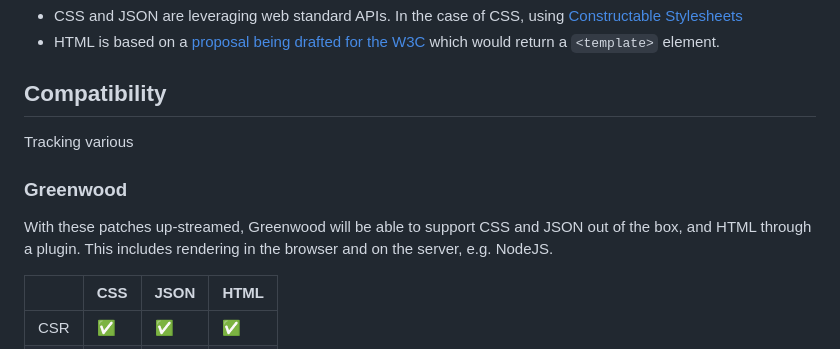
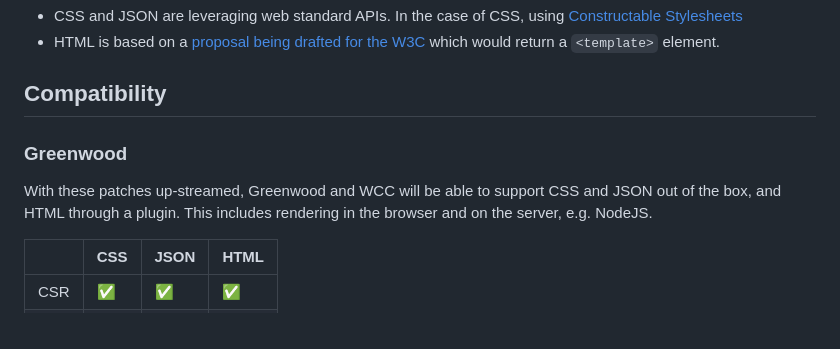
Before and after one commit to thescientist13/greenwood-full-stack-web-modules, a Markdown page: README.md, the part around the change. Drawn GitHub-style.

```diff
--- a/README.md
+++ b/README.md
@@ -41,11 +41,9 @@ customElements.define('app-hero', HeroBanner);
 
 ## Compatibility
 
-Tracking various
-
 ### Greenwood
 
-With these patches up-streamed, Greenwood will be able to support CSS and JSON out of the box, and HTML through a plugin.  This includes rendering in the browser and on the server, e.g. NodeJS.
+With these patches up-streamed, Greenwood and WCC will be able to support CSS and JSON out of the box, and HTML through a plugin.  This includes rendering in the browser and on the server, e.g. NodeJS.
 
 |      |  CSS  |   JSON  |  HTML  |
 |------|-------|---------|--------|
```
